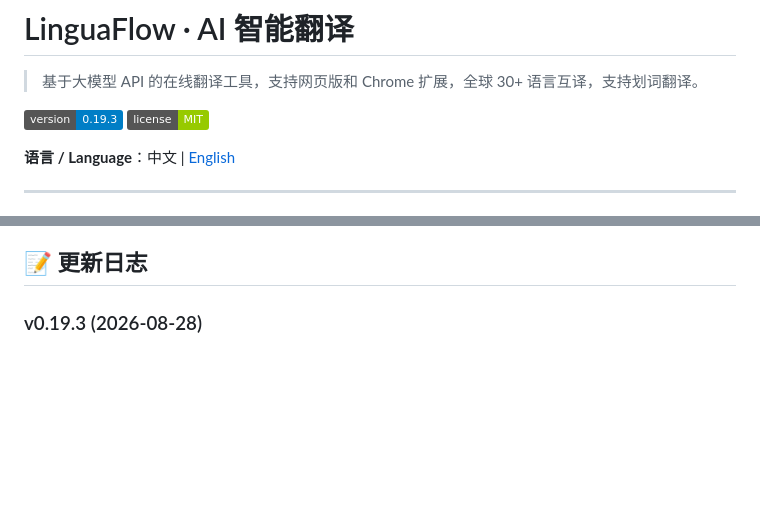
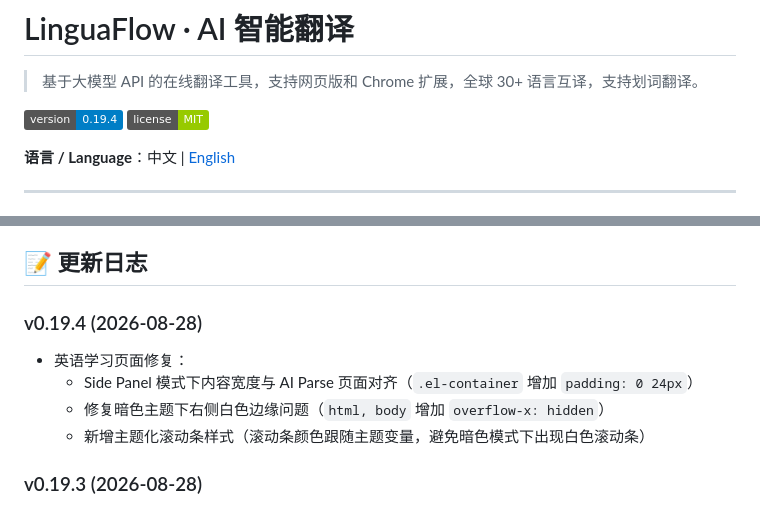
Before and after one commit to Tresordie/translate_tool, a Markdown page: README.md, 2 parts joined by grey strips. Rendered like a GitHub page; badges without logos; blank space fills up the shorter version.

Commit message:
docs: README v0.19.4 changelog

```diff
--- a/README.md
+++ b/README.md
@@ -2,7 +2,7 @@
 
 > 基于大模型 API 的在线翻译工具，支持网页版和 Chrome 扩展，全球 30+ 语言互译，支持划词翻译。
 
-![Version](https://img.shields.io/badge/version-0.19.3-blue)
+![Version](https://img.shields.io/badge/version-0.19.4-blue)
 ![License](https://img.shields.io/badge/license-MIT-green)
 
 **语言 / Language**：中文 | [English](README_EN.md)
@@ -230,6 +230,13 @@ translation_tool/
 - Safari 15+
 
 ## 📝 更新日志
+
+### v0.19.4 (2026-08-28)
+
+- 英语学习页面修复：
+  - Side Panel 模式下内容宽度与 AI Parse 页面对齐（`.el-container` 增加 `padding: 0 24px`）
+  - 修复暗色主题下右侧白色边缘问题（`html, body` 增加 `overflow-x: hidden`）
+  - 新增主题化滚动条样式（滚动条颜色跟随主题变量，避免暗色模式下出现白色滚动条）
 
 ### v0.19.3 (2026-08-28)
 
```
